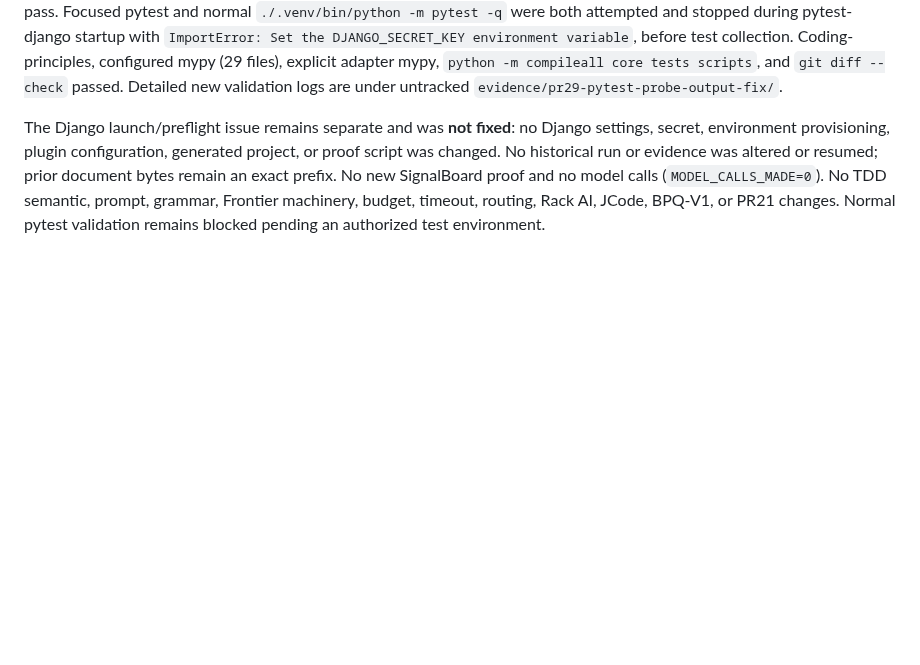
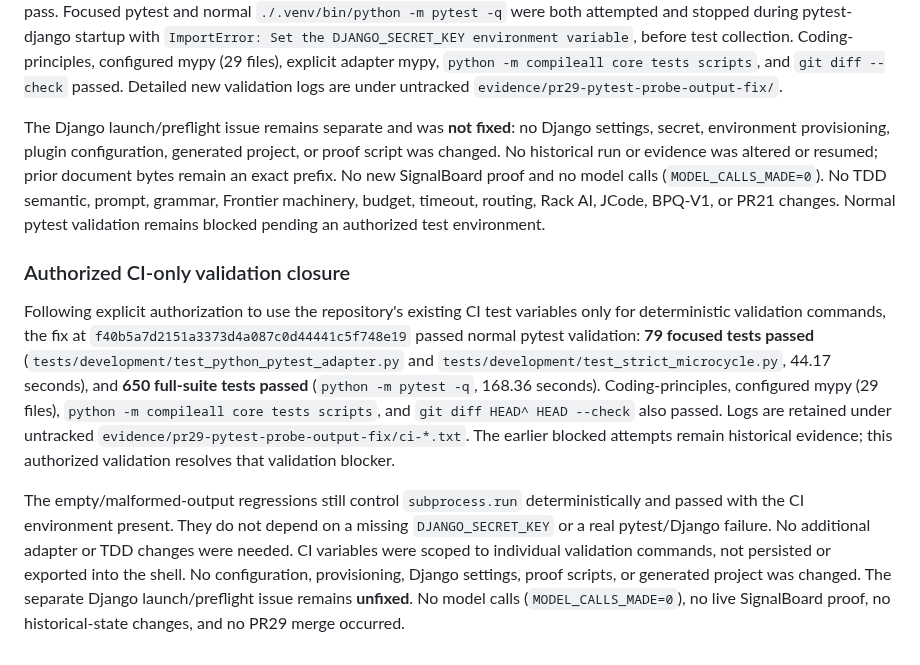
Before and after one commit to Tommyboyjedi/ATHBA, a Markdown page: docs/pr29_full_signalboard_to_gatekeeper_proof.md, the part around the change. GitHub-like rendering; blank space fills up the shorter version.

Commit message:
docs: record pytest probe fix validation closure

```diff
--- a/docs/pr29_full_signalboard_to_gatekeeper_proof.md
+++ b/docs/pr29_full_signalboard_to_gatekeeper_proof.md
@@ -530,3 +530,9 @@ The narrow adapter correction checks subprocess termination and validates the fi
 Validation: 32 directly invoked deterministic regression cases passed, covering malformed/empty output, diagnostic serialization, fail-closed microcycle behavior, valid structured parsing, missing-capability RED (including assertions), ordinary assertion RED, GREEN, and genuine unsupported-language boundaries. These direct invocations are not a full pytest-suite pass. Focused pytest and normal `./.venv/bin/python -m pytest -q` were both attempted and stopped during pytest-django startup with `ImportError: Set the DJANGO_SECRET_KEY environment variable`, before test collection. Coding-principles, configured mypy (29 files), explicit adapter mypy, `python -m compileall core tests scripts`, and `git diff --check` passed. Detailed new validation logs are under untracked `evidence/pr29-pytest-probe-output-fix/`.
 
 The Django launch/preflight issue remains separate and was **not fixed**: no Django settings, secret, environment provisioning, plugin configuration, generated project, or proof script was changed. No historical run or evidence was altered or resumed; prior document bytes remain an exact prefix. No new SignalBoard proof and no model calls (`MODEL_CALLS_MADE=0`). No TDD semantic, prompt, grammar, Frontier machinery, budget, timeout, routing, Rack AI, JCode, BPQ-V1, or PR21 changes. Normal pytest validation remains blocked pending an authorized test environment.
+
+### Authorized CI-only validation closure
+
+Following explicit authorization to use the repository's existing CI test variables only for deterministic validation commands, the fix at `f40b5a7d2151a3373d4a087c0d44441c5f748e19` passed normal pytest validation: **79 focused tests passed** (`tests/development/test_python_pytest_adapter.py` and `tests/development/test_strict_microcycle.py`, 44.17 seconds), and **650 full-suite tests passed** (`python -m pytest -q`, 168.36 seconds). Coding-principles, configured mypy (29 files), `python -m compileall core tests scripts`, and `git diff HEAD^ HEAD --check` also passed. Logs are retained under untracked `evidence/pr29-pytest-probe-output-fix/ci-*.txt`. The earlier blocked attempts remain historical evidence; this authorized validation resolves that validation blocker.
+
+The empty/malformed-output regressions still control `subprocess.run` deterministically and passed with the CI environment present. They do not depend on a missing `DJANGO_SECRET_KEY` or a real pytest/Django failure. No additional adapter or TDD changes were needed. CI variables were scoped to individual validation commands, not persisted or exported into the shell. No configuration, provisioning, Django settings, proof scripts, or generated project was changed. The separate Django launch/preflight issue remains **unfixed**. No model calls (`MODEL_CALLS_MADE=0`), no live SignalBoard proof, no historical-state changes, and no PR29 merge occurred.
```
